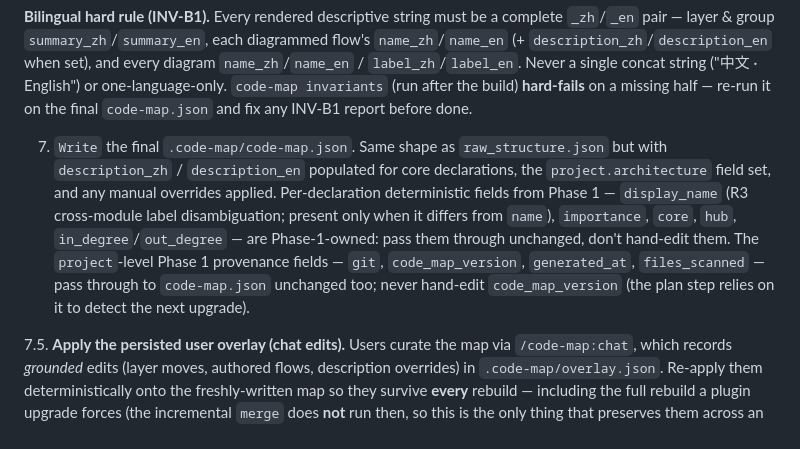
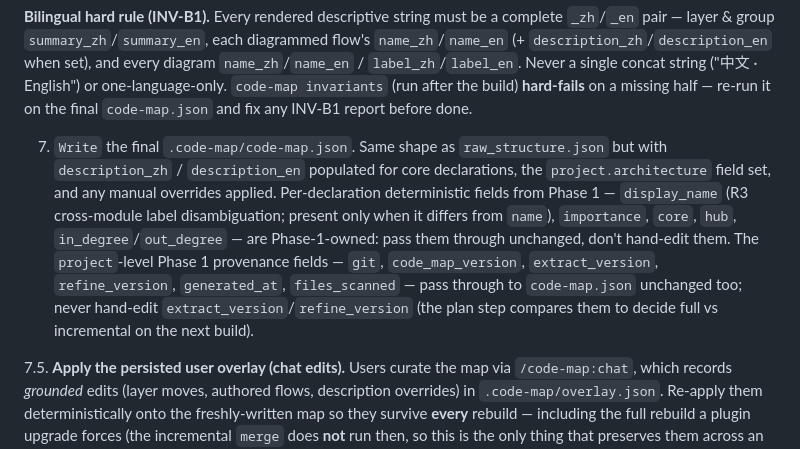
Before and after one commit to MollyAI/code-map, a Markdown page: commands/build.md, the part around the change. Drawn GitHub-style.

Commit message:
docs(build): note extract_version/refine_version passthrough for Phase 2
Co-Authored-By: Claude Opus 4.8 (1M context) <noreply@anthropic.com>

```diff
--- a/commands/build.md
+++ b/commands/build.md
@@ -239,7 +239,7 @@ This is the **full** routine that **Path A (A5)** runs over all of `raw_structur
    or one-language-only. `code-map invariants` (run after the build) **hard-fails** on a
    missing half — re-run it on the final `code-map.json` and fix any INV-B1 report before done.
 
-7. `Write` the final `.code-map/code-map.json`. Same shape as `raw_structure.json` but with `description_zh` / `description_en` populated for core declarations, the `project.architecture` field set, and any manual overrides applied. Per-declaration deterministic fields from Phase 1 — `display_name` (R3 cross-module label disambiguation; present only when it differs from `name`), `importance`, `core`, `hub`, `in_degree`/`out_degree` — are Phase-1-owned: pass them through unchanged, don't hand-edit them. The `project`-level Phase 1 provenance fields — `git`, `code_map_version`, `generated_at`, `files_scanned` — pass through to `code-map.json` unchanged too; never hand-edit `code_map_version` (the plan step relies on it to detect the next upgrade).
+7. `Write` the final `.code-map/code-map.json`. Same shape as `raw_structure.json` but with `description_zh` / `description_en` populated for core declarations, the `project.architecture` field set, and any manual overrides applied. Per-declaration deterministic fields from Phase 1 — `display_name` (R3 cross-module label disambiguation; present only when it differs from `name`), `importance`, `core`, `hub`, `in_degree`/`out_degree` — are Phase-1-owned: pass them through unchanged, don't hand-edit them. The `project`-level Phase 1 provenance fields — `git`, `code_map_version`, `extract_version`, `refine_version`, `generated_at`, `files_scanned` — pass through to `code-map.json` unchanged too; never hand-edit `extract_version`/`refine_version` (the plan step compares them to decide full vs incremental on the next build).
 
 7.5. **Apply the persisted user overlay (chat edits).** Users curate the map via `/code-map:chat`, which records *grounded* edits (layer moves, authored flows, description overrides) in `.code-map/overlay.json`. Re-apply them deterministically onto the freshly-written map so they survive **every** rebuild — including the full rebuild a plugin upgrade forces (the incremental `merge` does **not** run then, so this is the only thing that preserves them across an upgrade):
 
```
